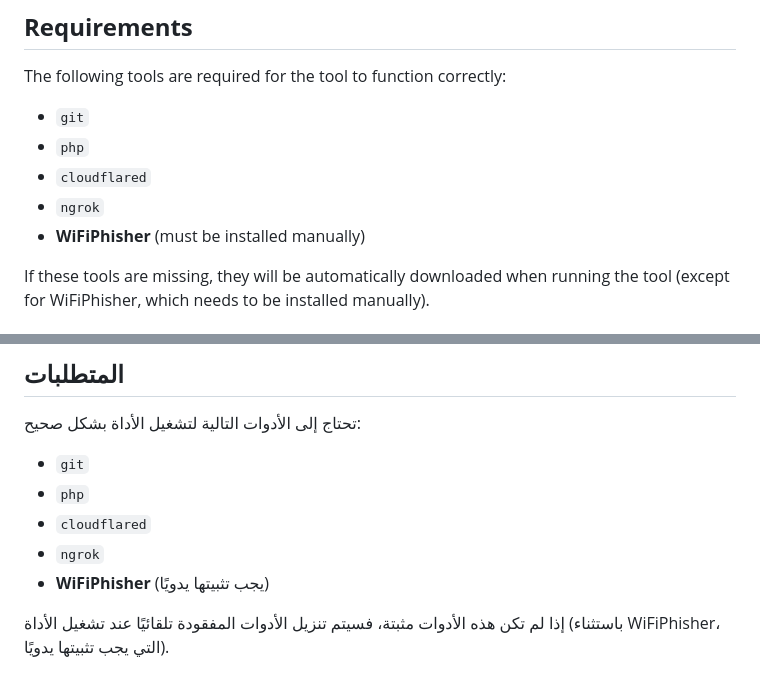
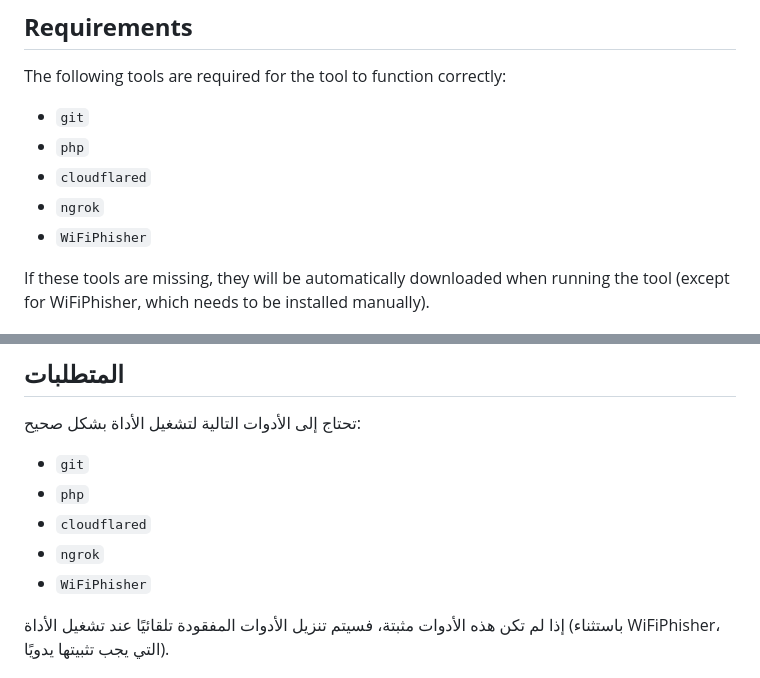
Before and after one commit to sb3lr/UST-phishing, a Markdown page: README.md, 2 parts joined by grey strips. Rendered like a GitHub page.

```diff
--- a/README.md
+++ b/README.md
@@ -13,7 +13,7 @@ The following tools are required for the tool to function correctly:
 - `php`
 - `cloudflared`
 - `ngrok`
-- **WiFiPhisher** (must be installed manually)
+- `WiFiPhisher`
 
 If these tools are missing, they will be automatically downloaded when running the tool (except for WiFiPhisher, which needs to be installed manually).
 
@@ -85,7 +85,7 @@ This tool is intended for educational purposes only, and should not be used for
 - `php`
 - `cloudflared`
 - `ngrok`
-- **WiFiPhisher** (يجب تثبيتها يدويًا)
+- `WiFiPhisher`
 
 إذا لم تكن هذه الأدوات مثبتة، فسيتم تنزيل الأدوات المفقودة تلقائيًا عند تشغيل الأداة (باستثناء WiFiPhisher، التي يجب تثبيتها يدويًا).
 
```
